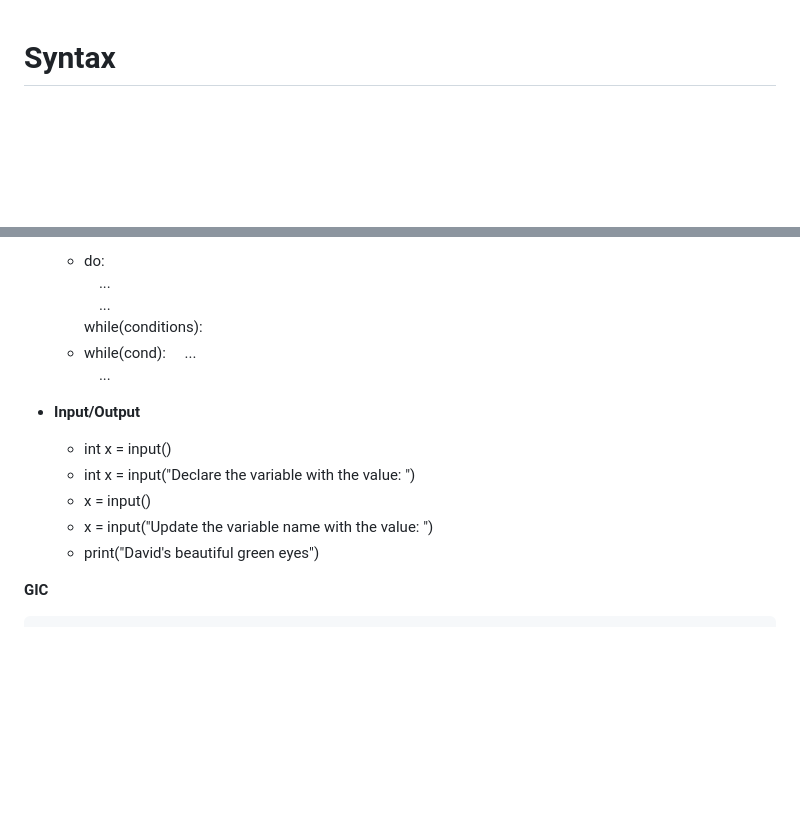
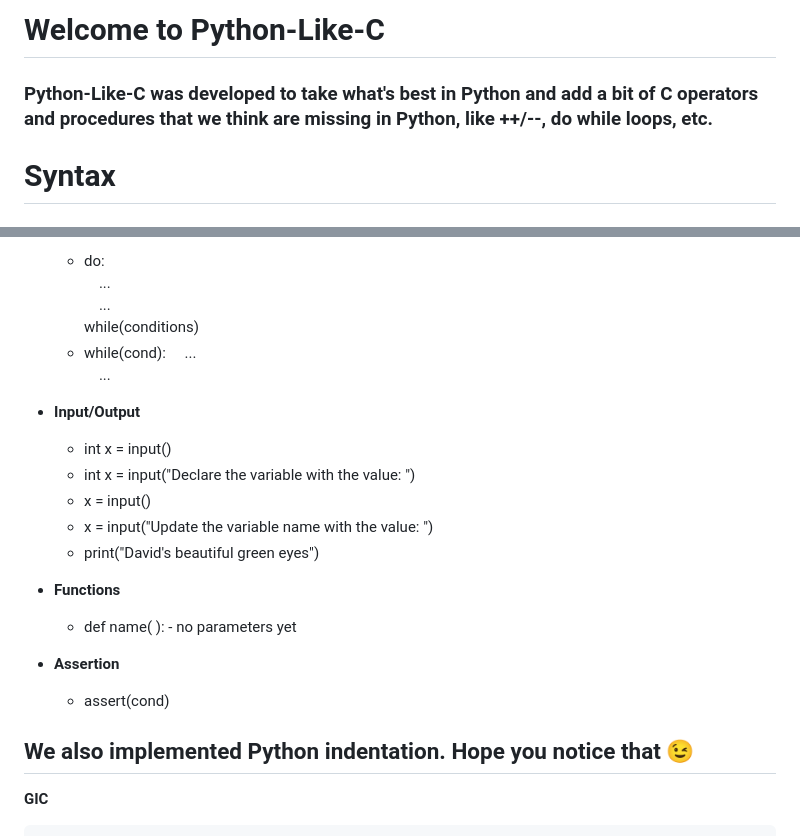
Before and after one commit to SimaoQuintela/University, a Markdown page: TP2/README.md, 2 parts joined by grey strips. Drawn GitHub-style; blank space fills up the shorter version.

Commit message:
README GIGA FUCKING CHAD :100:

````diff
--- a/TP2/README.md
+++ b/TP2/README.md
@@ -1,4 +1,5 @@
-
+# Welcome to Python-Like-C
+### Python-Like-C was developed to take what's best in Python and add a bit of C operators and procedures that we think are missing in Python, like ++/--, do while loops, etc.
 # Syntax
 ### All of these operators and flux control instructions are already implemented
 
@@ -36,7 +38,7 @@
     * do:
     &nbsp;&nbsp;&nbsp; ...
     &nbsp;&nbsp;&nbsp; ...
-    while(conditions):
+    while(conditions)
     * while(cond):
     &nbsp;&nbsp;&nbsp; ...
     &nbsp;&nbsp;&nbsp; ...
@@ -47,6 +49,14 @@
     * x = input()
     * x = input("Update the variable name with the value: ")
     * print("David's beautiful green eyes")
+
+* **Functions**
+   * def name( ): - no parameters yet
+
+* **Assertion**
+   * assert(cond)
+
+## **We also implemented Python indentation. Hope you notice that :wink:**
 
 **GIC**
 ```
````
Also changed, not shown: other parts of TP2/README.md (+1 -0 lines).
